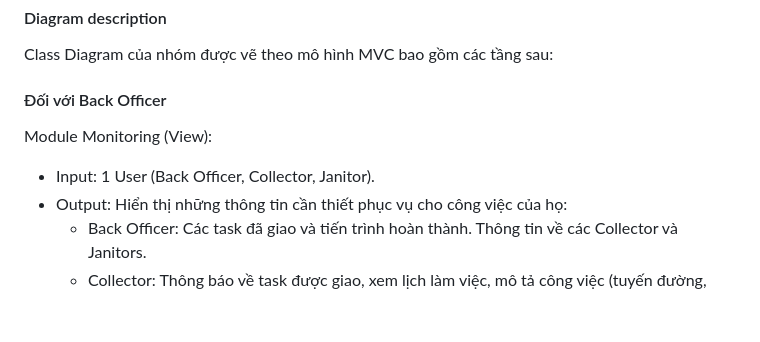
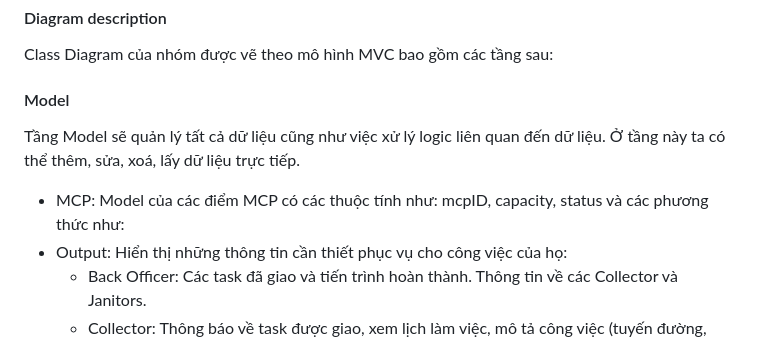
Before and after one commit to ULTIMATE-Mystery/Software-Engineering-HCMUT-Semester-222, a Markdown page: document/System_modelling/System_modelling.md, the part around the change. Rendered like a GitHub page; blank space fills up the shorter version.

```diff
--- a/document/System_modelling/System_modelling.md
+++ b/document/System_modelling/System_modelling.md
@@ -129,9 +129,9 @@ chọn.
 ![Class diagram for Task Assignment module](/Picture/Task2ClassDiagram.png?raw=true)
 #### Diagram description
 Class Diagram của nhóm được vẽ theo mô hình MVC bao gồm các tầng sau:
-#### Đối với Back Officer
-Module Monitoring (View):
-- Input:  1 User (Back Officer, Collector, Janitor).
+#### Model
+Tầng Model sẽ quản lý tất cả dữ liệu cũng như việc xử lý logic liên quan đến dữ liệu. Ở tầng này ta có thể thêm, sửa, xoá, lấy dữ liệu trực tiếp.
+- MCP: Model của các điểm MCP có các thuộc tính như: mcpID, capacity, status và các phương thức như:
 - Output: Hiển thị những thông tin cần thiết phục vụ cho công việc của họ:
     + Back Officer: Các task đã giao và tiến trình hoàn thành. Thông tin về các Collector và Janitors.
     + Collector: Thông báo về task được giao, xem lịch làm việc, mô tả công việc (tuyến đường, phương tiện).
```
